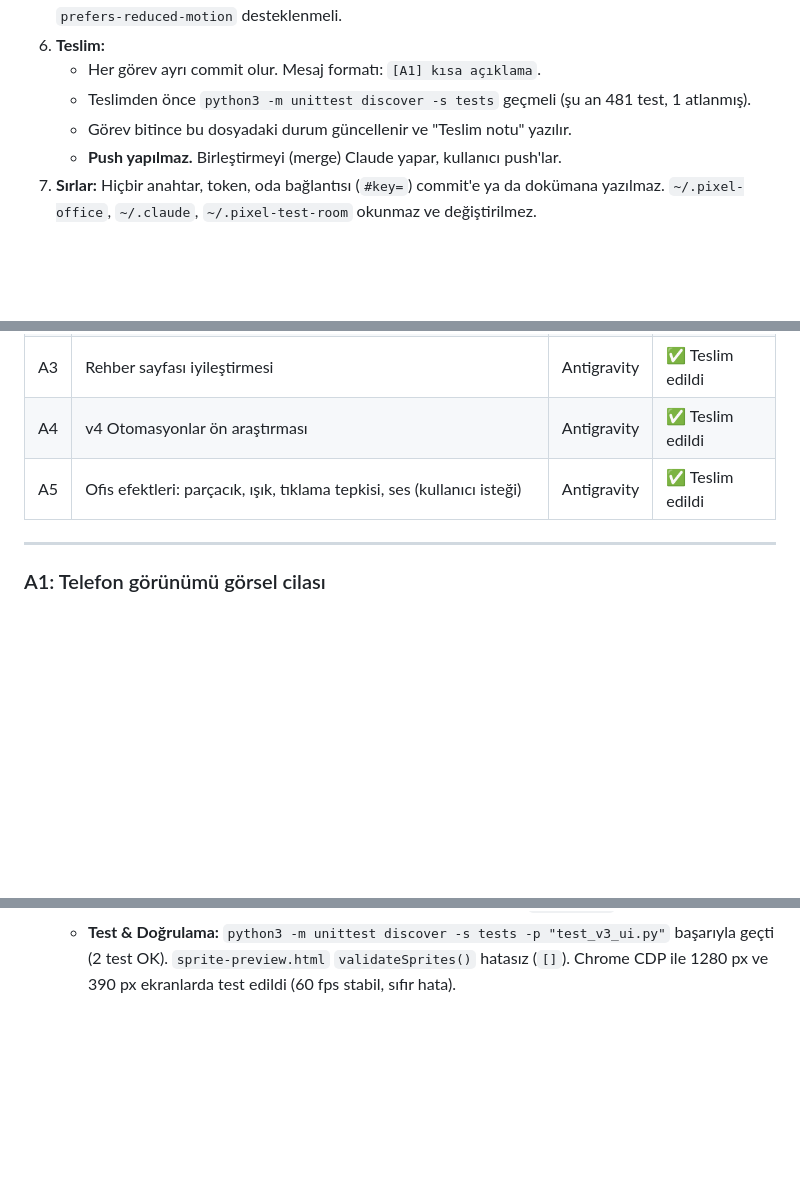
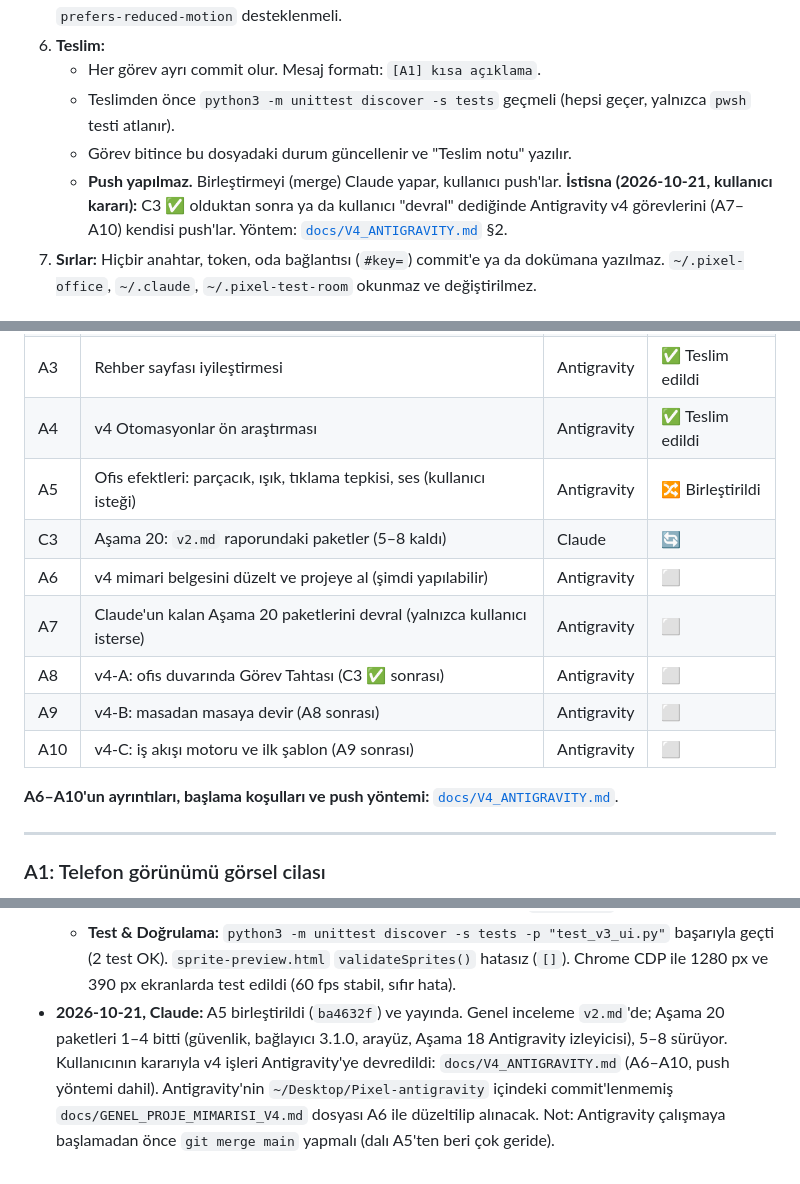
Before and after one commit to timuryurdakan/Pixel, a Markdown page: docs/GOREV_PANOSU.md, 3 parts joined by grey strips. GitHub-like rendering; blank space fills up the shorter version.

Commit message:
Hand v4 work (A6–A10) to Antigravity with push procedure; board update
Co-Authored-By: Claude Opus 5.5 <noreply@anthropic.com>

```diff
--- a/docs/GOREV_PANOSU.md
+++ b/docs/GOREV_PANOSU.md
@@ -28,9 +28,11 @@ ezmemenin tek yolu.
    `prefers-reduced-motion` desteklenmeli.
 6. **Teslim:**
    - Her görev ayrı commit olur. Mesaj formatı: `[A1] kısa açıklama`.
-   - Teslimden önce `python3 -m unittest discover -s tests` geçmeli (şu an 481 test, 1 atlanmış).
+   - Teslimden önce `python3 -m unittest discover -s tests` geçmeli (hepsi geçer, yalnızca `pwsh` testi atlanır).
    - Görev bitince bu dosyadaki durum güncellenir ve "Teslim notu" yazılır.
    - **Push yapılmaz.** Birleştirmeyi (merge) Claude yapar, kullanıcı push'lar.
+     **İstisna (2026-10-21, kullanıcı kararı):** C3 ✅ olduktan sonra ya da kullanıcı "devral" dediğinde Antigravity
+     v4 görevlerini (A7–A10) kendisi push'lar. Yöntem: [`docs/V4_ANTIGRAVITY.md`](V4_ANTIGRAVITY.md) §2.
 7. **Sırlar:** Hiçbir anahtar, token, oda bağlantısı (`#key=`) commit'e ya da dokümana yazılmaz.
    `~/.pixel-office`, `~/.claude`, `~/.pixel-test-room` okunmaz ve değiştirilmez.
 
@@ -46,7 +48,15 @@ Durum: ⬜ Bekliyor · 🔄 Üzerinde çalışılıyor · ✅ Teslim edildi ·
 | A2 | Tanıtım (landing) sayfası | Antigravity | ✅ Teslim edildi |
 | A3 | Rehber sayfası iyileştirmesi | Antigravity | ✅ Teslim edildi |
 | A4 | v4 Otomasyonlar ön araştırması | Antigravity | ✅ Teslim edildi |
-| A5 | Ofis efektleri: parçacık, ışık, tıklama tepkisi, ses (kullanıcı isteği) | Antigravity | ✅ Teslim edildi |
+| A5 | Ofis efektleri: parçacık, ışık, tıklama tepkisi, ses (kullanıcı isteği) | Antigravity | 🔀 Birleştirildi |
+| C3 | Aşama 20: `v2.md` raporundaki paketler (5–8 kaldı) | Claude | 🔄 |
+| A6 | v4 mimari belgesini düzelt ve projeye al (şimdi yapılabilir) | Antigravity | ⬜ |
+| A7 | Claude'un kalan Aşama 20 paketlerini devral (yalnızca kullanıcı isterse) | Antigravity | ⬜ |
+| A8 | v4-A: ofis duvarında Görev Tahtası (C3 ✅ sonrası) | Antigravity | ⬜ |
+| A9 | v4-B: masadan masaya devir (A8 sonrası) | Antigravity | ⬜ |
+| A10 | v4-C: iş akışı motoru ve ilk şablon (A9 sonrası) | Antigravity | ⬜ |
+
+**A6–A10'un ayrıntıları, başlama koşulları ve push yöntemi:** [`docs/V4_ANTIGRAVITY.md`](V4_ANTIGRAVITY.md).
 
 ---
 
@@ -157,3 +167,8 @@ görüntüleri, bilinen sorunlar.
   - **Efektler & Işık:** Sabit 48 partiküllük havuz ile bellek sızıntısız yürüme tozu ve kodlama ışıltısı. Saat bazlı yumuşak günbatımı ve gece atmosferi, pencerelerde yanıp sönen yıldızlar, aktif monitörlerde yeşil halo parıltısı. `prefers-reduced-motion` destekli.
   - **Karakter & Maskot:** Karakter tıklandığında hop zıplaması ve kalp/sevinç balonu. Halıda kıvrılan, tıklandığında miyavlayıp kalp balonu çıkaran sevimli ofis kedisi (`mascot-cat`).
   - **Test & Doğrulama:** `python3 -m unittest discover -s tests -p "test_v3_ui.py"` başarıyla geçti (2 test OK). `sprite-preview.html` `validateSprites()` hatasız (`[]`). Chrome CDP ile 1280 px ve 390 px ekranlarda test edildi (60 fps stabil, sıfır hata).
+- **2026-10-21, Claude:** A5 birleştirildi (`ba4632f`) ve yayında. Genel inceleme `v2.md`'de; Aşama 20 paketleri 1–4
+  bitti (güvenlik, bağlayıcı 3.1.0, arayüz, Aşama 18 Antigravity izleyicisi), 5–8 sürüyor. Kullanıcının kararıyla v4
+  işleri Antigravity'ye devredildi: `docs/V4_ANTIGRAVITY.md` (A6–A10, push yöntemi dahil). Antigravity'nin
+  `~/Desktop/Pixel-antigravity` içindeki commit'lenmemiş `docs/GENEL_PROJE_MIMARISI_V4.md` dosyası A6 ile düzeltilip alınacak.
+  Not: Antigravity çalışmaya başlamadan önce `git merge main` yapmalı (dalı A5'ten beri çok geride).
```
Also changed, not shown: docs/V4_ANTIGRAVITY.md (added, +160 -0 lines).
